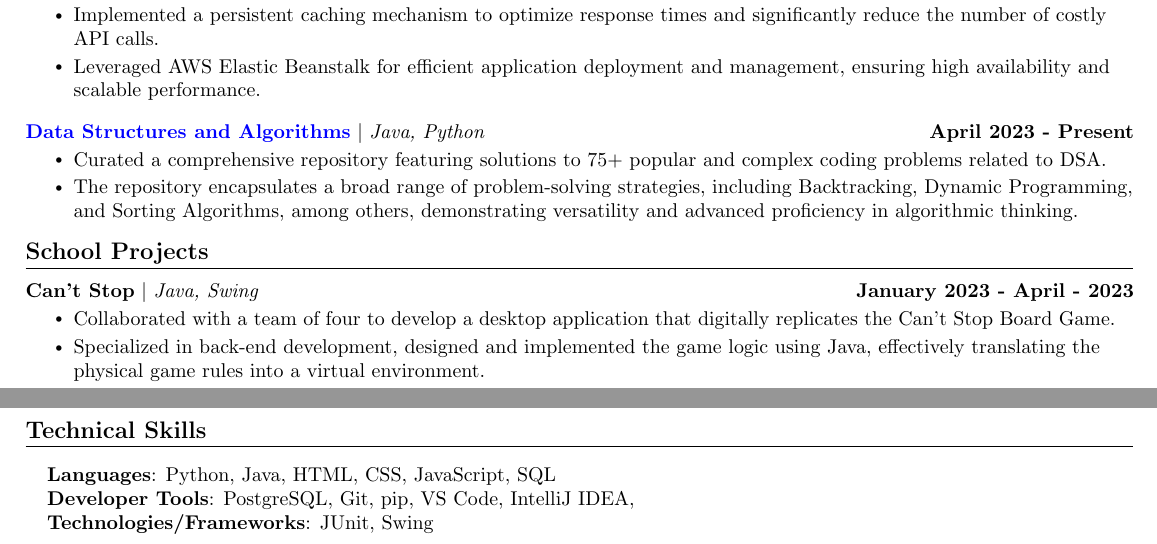
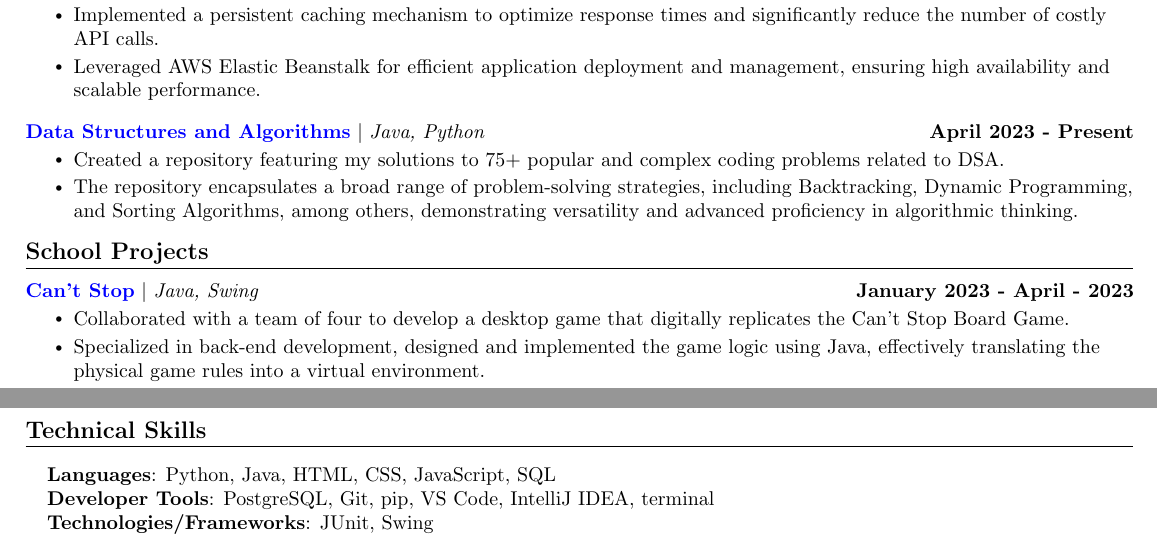
Before and after one commit to ShevinuM/Resume, a LaTeX CV (resume.tex): two parts of the page, joined at a grey line, cut so that both start at the same text. Compiled offline with pdfLaTeX.

Commit message:
Update Resume

```diff
--- a/resume.tex
+++ b/resume.tex
@@ -172,7 +172,7 @@
           \resumeProjectHeading
           {\href{https://github.com/ShevinuM/Data-Structures-And-Algorithms}{\textcolor{blue}{\textbf{Data Structures and Algorithms}}} $|$ \emph{Java, Python}}{April 2023 - Present}
           \resumeItemListStart
-            \resumeItem{Curated a comprehensive repository featuring solutions to 75+ popular and complex coding problems related to DSA.}
+            \resumeItem{Created a repository featuring my solutions to 75+ popular and complex coding problems related to DSA.}
             \resumeItem{The repository encapsulates a broad range of problem-solving strategies, including Backtracking, Dynamic Programming, and Sorting Algorithms, among others, demonstrating versatility and advanced proficiency in algorithmic thinking.}
           \resumeItemListEnd
     \resumeSubHeadingListEnd
@@ -182,9 +182,9 @@
     \vspace{-5pt}
     \resumeSubHeadingListStart
       \resumeProjectHeading
-          {\textbf{Can't Stop} $|$ \emph{Java, Swing}}{January 2023 - April - 2023}
+          {\href{https://github.com/ShevinuM/Cant-Stop}{\textcolor{blue}{\textbf{Can't Stop}}} $|$ \emph{Java, Swing}}{January 2023 - April - 2023}
           \resumeItemListStart
-            \resumeItem{Collaborated with a team of four to develop a desktop application that digitally replicates the Can’t Stop Board Game.}
+            \resumeItem{Collaborated with a team of four to develop a desktop game that digitally replicates the Can’t Stop Board Game.}
             \resumeItem{Specialized in back-end development, designed and implemented the game logic using Java, effectively translating the physical game rules into a virtual environment.}
             \resumeItem{Implemented a comprehensive algorithm to determine the relative positioning of the pieces on the board according to the dice rolls. Algorithm also determines the winner based of the dice positioning represented in multiple data structures}
             \resumeItem{Implemented load/save functionality through serialization utilizing Data Storage classes to save the current state of the board allowing for the future possibility of networking as well.}
@@ -211,7 +211,7 @@
  \begin{itemize}[leftmargin=0.15in, label={}]
     \small{\item{
      \textbf{Languages}{: Python, Java, HTML, CSS, JavaScript, SQL} \\
-     \textbf{Developer Tools}{: PostgreSQL, Git, pip, VS Code, IntelliJ IDEA, } \\
+     \textbf{Developer Tools}{: PostgreSQL, Git, pip, VS Code, IntelliJ IDEA, terminal } \\
      \textbf{Technologies/Frameworks}{: JUnit, Swing} \\
     }}
  \end{itemize}
```
Also changed, not shown: Resume.pdf, 1 other file.
